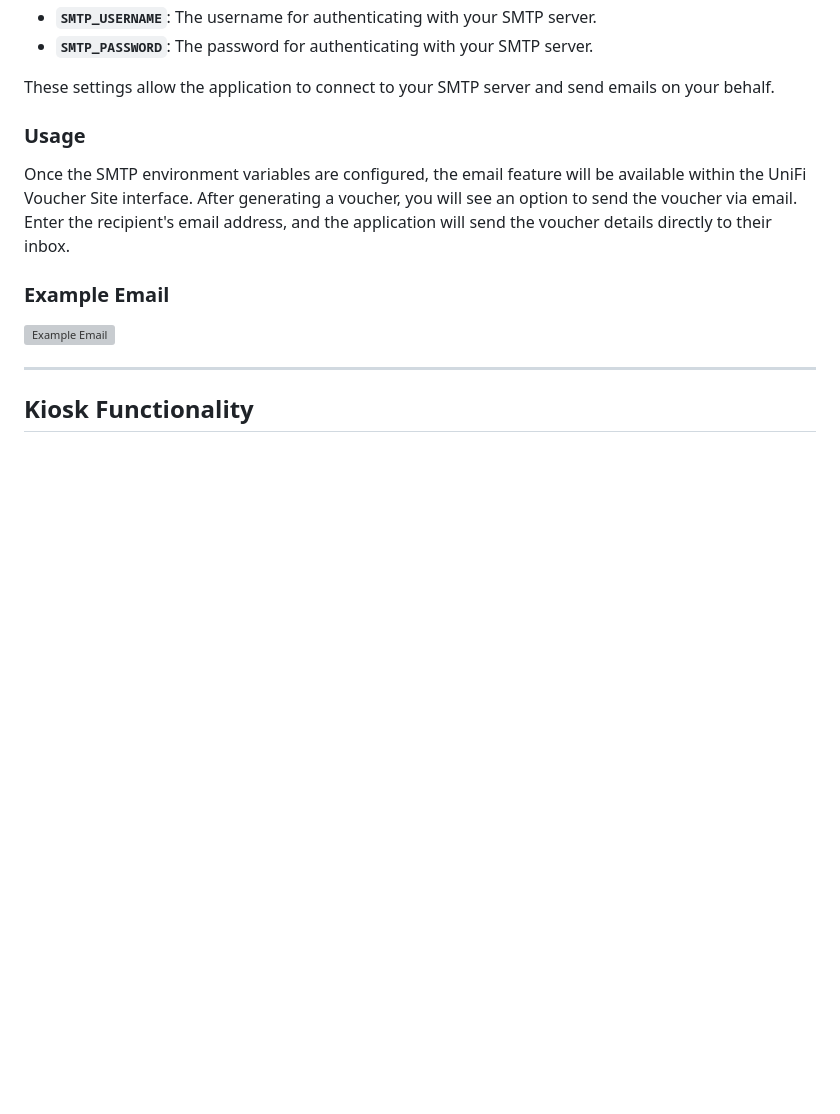
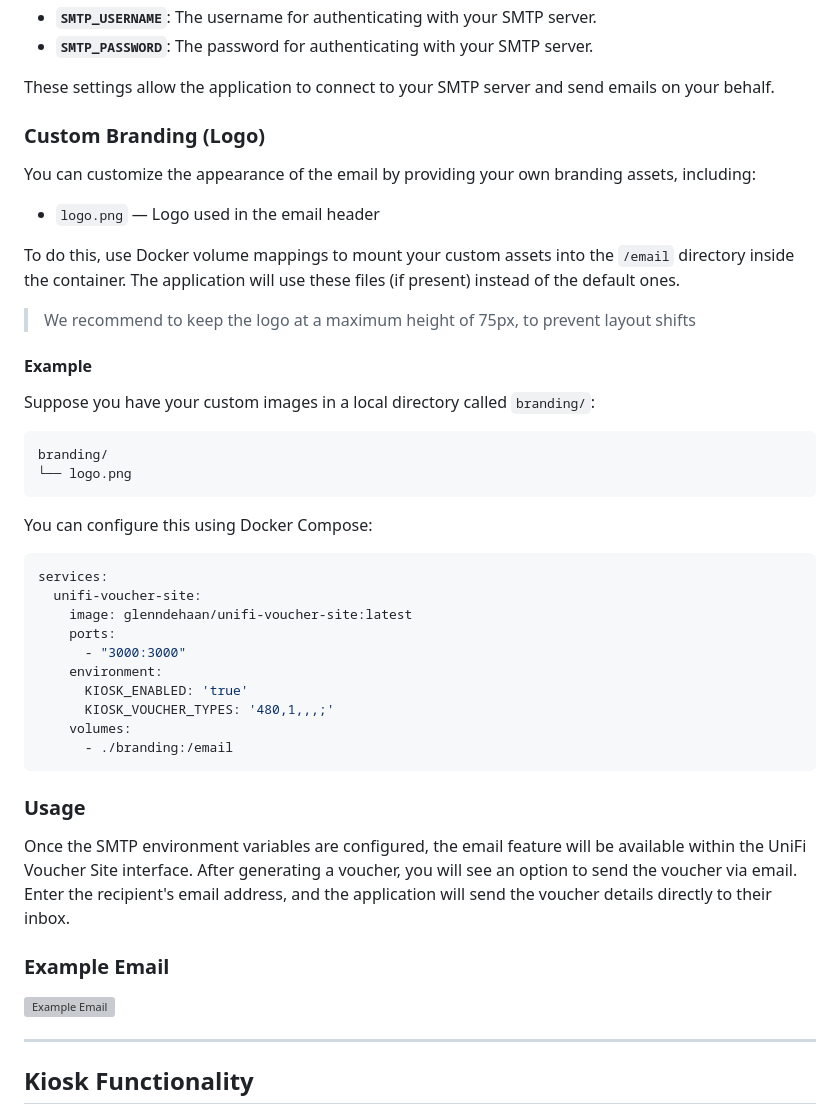
Before and after one commit to glenndehaan/unifi-voucher-site, a Markdown page: README.md, the part around one of its changes. Rendered like a GitHub page; blank space fills up the shorter version; grey boxes are pictures that could not be loaded.

````diff
--- a/README.md
+++ b/README.md
@@ -676,6 +711,41 @@ Here’s what each variable represents:
 - **`SMTP_PASSWORD`**: The password for authenticating with your SMTP server.
 
 These settings allow the application to connect to your SMTP server and send emails on your behalf.
+
+### Custom Branding (Logo)
+
+You can customize the appearance of the email by providing your own branding assets, including:
+
+* `logo.png` — Logo used in the email header
+
+To do this, use Docker volume mappings to mount your custom assets into the `/email` directory inside the container.
+The application will use these files (if present) instead of the default ones.
+
+> We recommend to keep the logo at a maximum height of 75px, to prevent layout shifts
+
+#### Example
+
+Suppose you have your custom images in a local directory called `branding/`:
+
+```
+branding/
+└── logo.png
+```
+
+You can configure this using Docker Compose:
+
+```yaml
+services:
+  unifi-voucher-site:
+    image: glenndehaan/unifi-voucher-site:latest
+    ports:
+      - "3000:3000"
+    environment:
+      KIOSK_ENABLED: 'true'
+      KIOSK_VOUCHER_TYPES: '480,1,,,;'
+    volumes:
+      - ./branding:/email
+```
 
 ### Usage
 
````
Also changed, not shown: other parts of README.md (+45 -3 lines), public/images/email/logo.png (added), public/images/kiosk/logo_dark.png (added), public/images/print/logo.png (renamed from public/images/logo_grayscale_dark.png), 6 other files.
